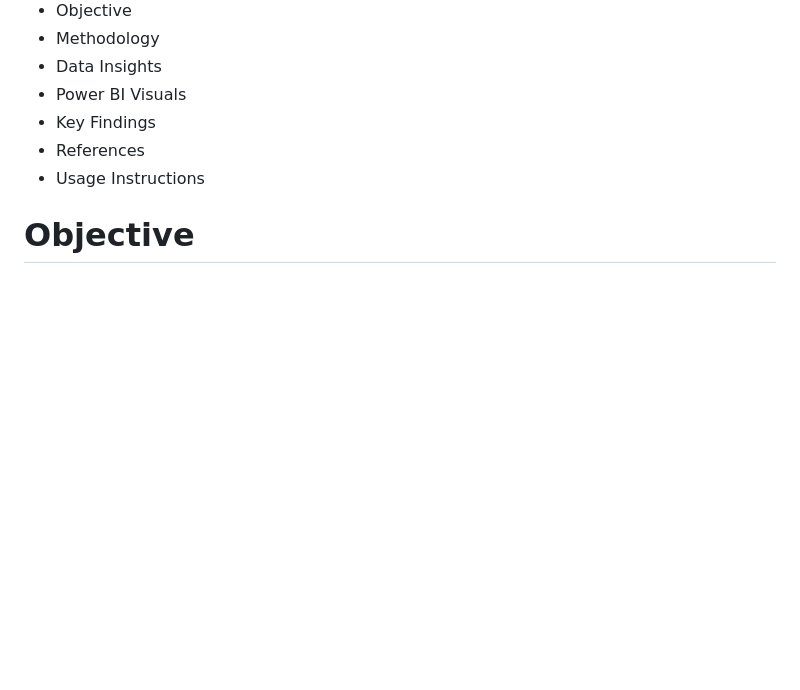
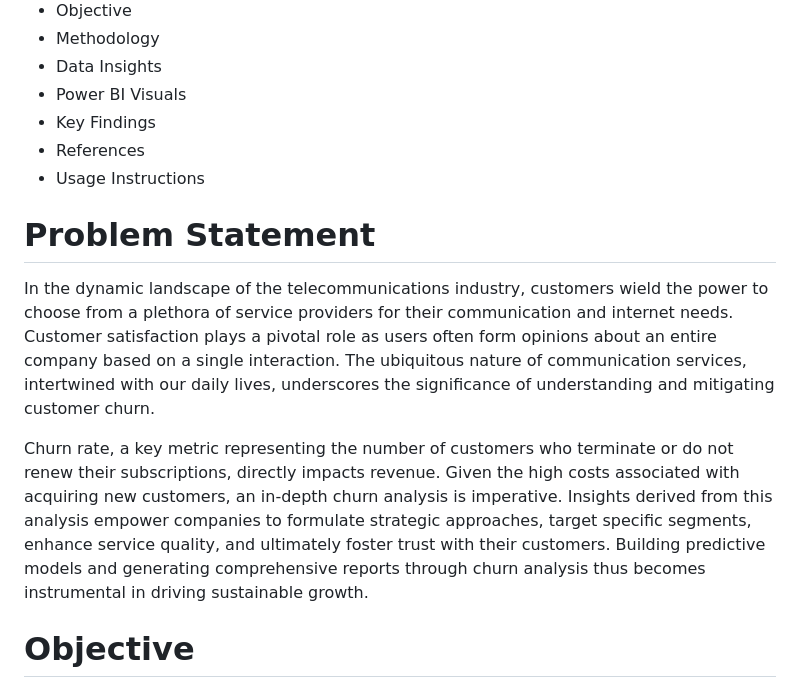
Before and after one commit to Muskan2209-byte/Customer-Churn-Analysis-for-Telecom-Industry, a Markdown page: README.md, the part around the change. Drawn GitHub-style; blank space fills up the shorter version.

```diff
--- a/README.md
+++ b/README.md
@@ -14,6 +14,12 @@ This repository provides a comprehensive solution, including the dataset, predic
 * Key Findings
 * References
 * Usage Instructions
+
+# Problem Statement
+
+In the dynamic landscape of the telecommunications industry, customers wield the power to choose from a plethora of service providers for their communication and internet needs. Customer satisfaction plays a pivotal role as users often form opinions about an entire company based on a single interaction. The ubiquitous nature of communication services, intertwined with our daily lives, underscores the significance of understanding and mitigating customer churn.
+
+Churn rate, a key metric representing the number of customers who terminate or do not renew their subscriptions, directly impacts revenue. Given the high costs associated with acquiring new customers, an in-depth churn analysis is imperative. Insights derived from this analysis empower companies to formulate strategic approaches, target specific segments, enhance service quality, and ultimately foster trust with their customers. Building predictive models and generating comprehensive reports through churn analysis thus becomes instrumental in driving sustainable growth.
 
 # Objective
 
```
